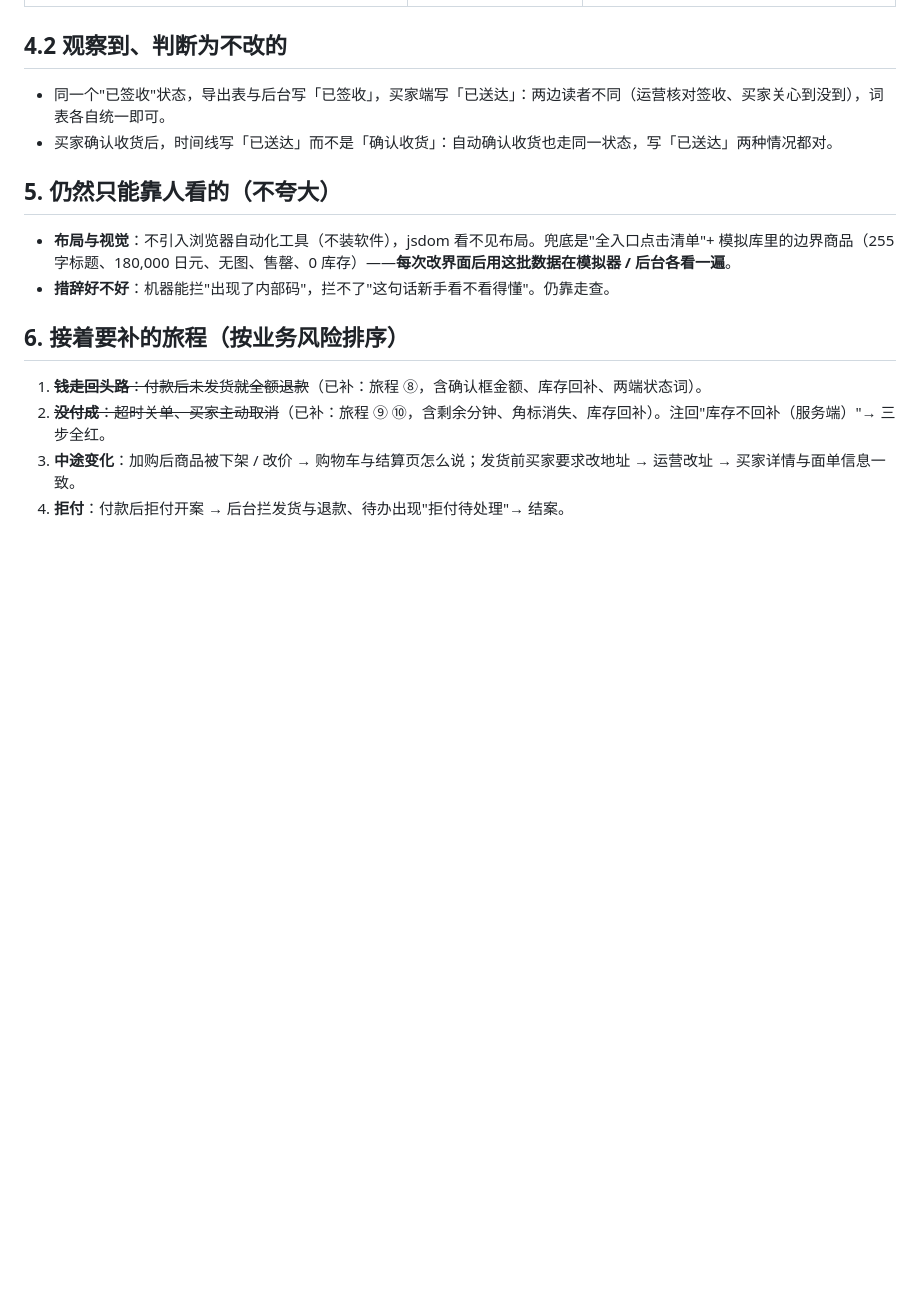
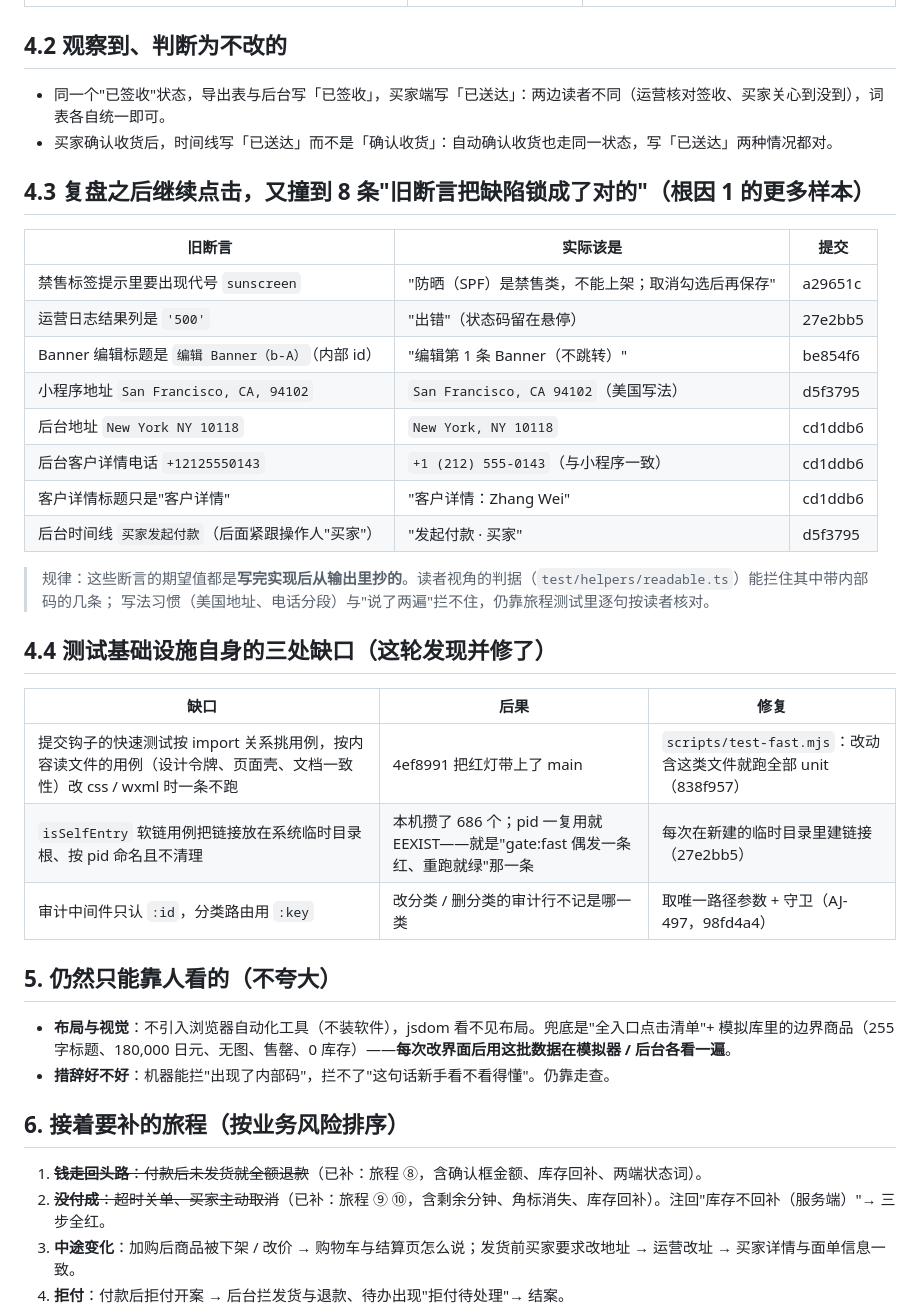
Before and after one commit to NEILXIANG/WaSelect, a Markdown page: docs/测试缺口复盘-2026-10-12.md, the part around the change. Drawn GitHub-style; blank space fills up the shorter version.

```diff
--- a/docs/测试缺口复盘-2026-10-12.md
+++ b/docs/测试缺口复盘-2026-10-12.md
@@ -58,6 +58,30 @@
 - 同一个"已签收"状态，导出表与后台写「已签收」，买家端写「已送达」：两边读者不同（运营核对签收、买家关心到没到），词表各自统一即可。
 - 买家确认收货后，时间线写「已送达」而不是「确认收货」：自动确认收货也走同一状态，写「已送达」两种情况都对。
 
+## 4.3 复盘之后继续点击，又撞到 8 条"旧断言把缺陷锁成了对的"（根因 1 的更多样本）
+
+| 旧断言 | 实际该是 | 提交 |
+|---|---|---|
+| 禁售标签提示里要出现代号 `sunscreen` | "防晒（SPF）是禁售类，不能上架；取消勾选后再保存" | a29651c |
+| 运营日志结果列是 `'500'` | "出错"（状态码留在悬停） | 27e2bb5 |
+| Banner 编辑标题是 `编辑 Banner（b-A）`（内部 id） | "编辑第 1 条 Banner（不跳转）" | be854f6 |
+| 小程序地址 `San Francisco, CA, 94102` | `San Francisco, CA 94102`（美国写法） | d5f3795 |
+| 后台地址 `New York NY 10118` | `New York, NY 10118` | cd1ddb6 |
+| 后台客户详情电话 `+12125550143` | `+1 (212) 555-0143`（与小程序一致） | cd1ddb6 |
+| 客户详情标题只是"客户详情" | "客户详情：Zhang Wei" | cd1ddb6 |
+| 后台时间线 `买家发起付款`（后面紧跟操作人"买家"） | "发起付款 · 买家" | d5f3795 |
+
+> 规律：这些断言的期望值都是**写完实现后从输出里抄的**。读者视角的判据（`test/helpers/readable.ts`）能拦住其中带内部码的几条；
+> 写法习惯（美国地址、电话分段）与"说了两遍"拦不住，仍靠旅程测试里逐句按读者核对。
+
+## 4.4 测试基础设施自身的三处缺口（这轮发现并修了）
+
+| 缺口 | 后果 | 修复 |
+|---|---|---|
+| 提交钩子的快速测试按 import 关系挑用例，按内容读文件的用例（设计令牌、页面壳、文档一致性）改 css / wxml 时一条不跑 | 4ef8991 把红灯带上了 main | `scripts/test-fast.mjs`：改动含这类文件就跑全部 unit（838f957） |
+| `isSelfEntry` 软链用例把链接放在系统临时目录根、按 pid 命名且不清理 | 本机攒了 686 个；pid 一复用就 EEXIST——就是"gate:fast 偶发一条红、重跑就绿"那一条 | 每次在新建的临时目录里建链接（27e2bb5） |
+| 审计中间件只认 `:id`，分类路由用 `:key` | 改分类 / 删分类的审计行不记是哪一类 | 取唯一路径参数 + 守卫（AJ-497，98fd4a4） |
+
 ## 5. 仍然只能靠人看的（不夸大）
 
 - **布局与视觉**：不引入浏览器自动化工具（不装软件），jsdom 看不见布局。兜底是"全入口点击清单"+ 模拟库里的边界商品（255 字标题、180,000 日元、无图、售罄、0 库存）——**每次改界面后用这批数据在模拟器 / 后台各看一遍**。
```
Also changed, not shown: docs/全入口点击测试-2026-10-11.md (added, +114 -0 lines).
